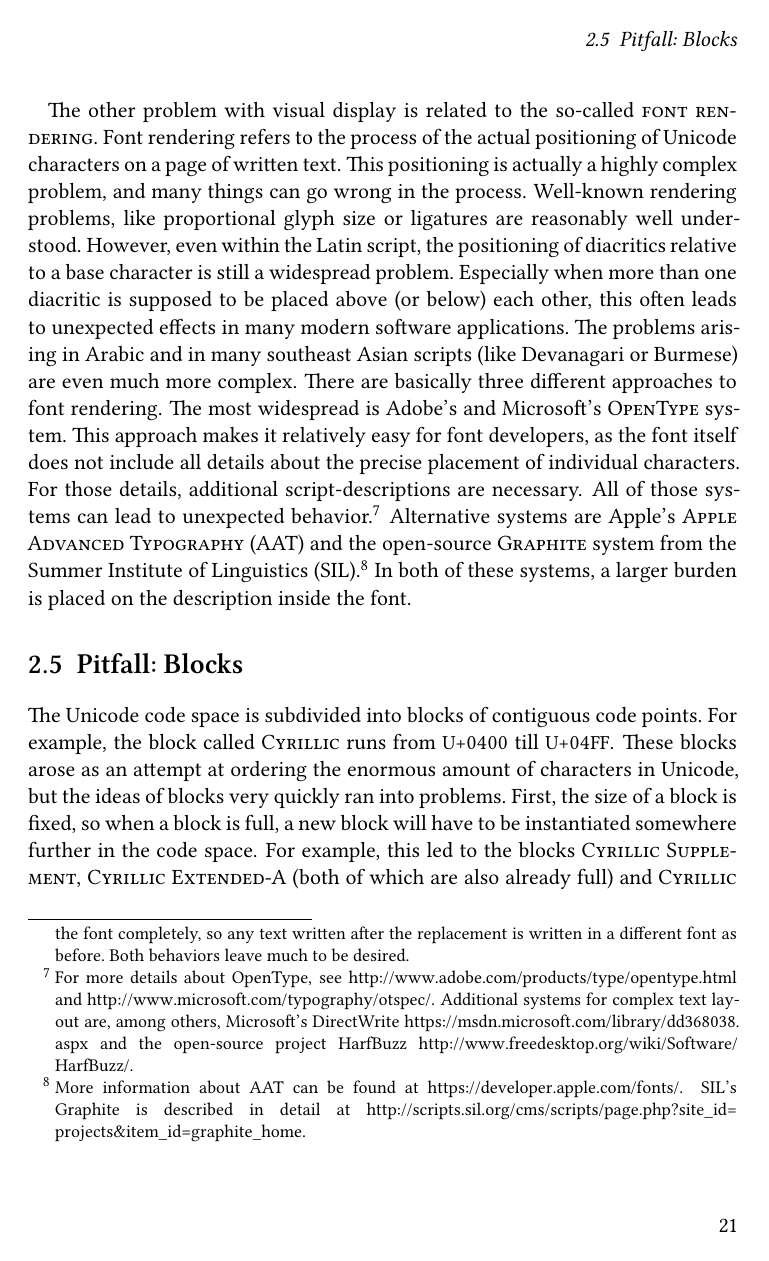
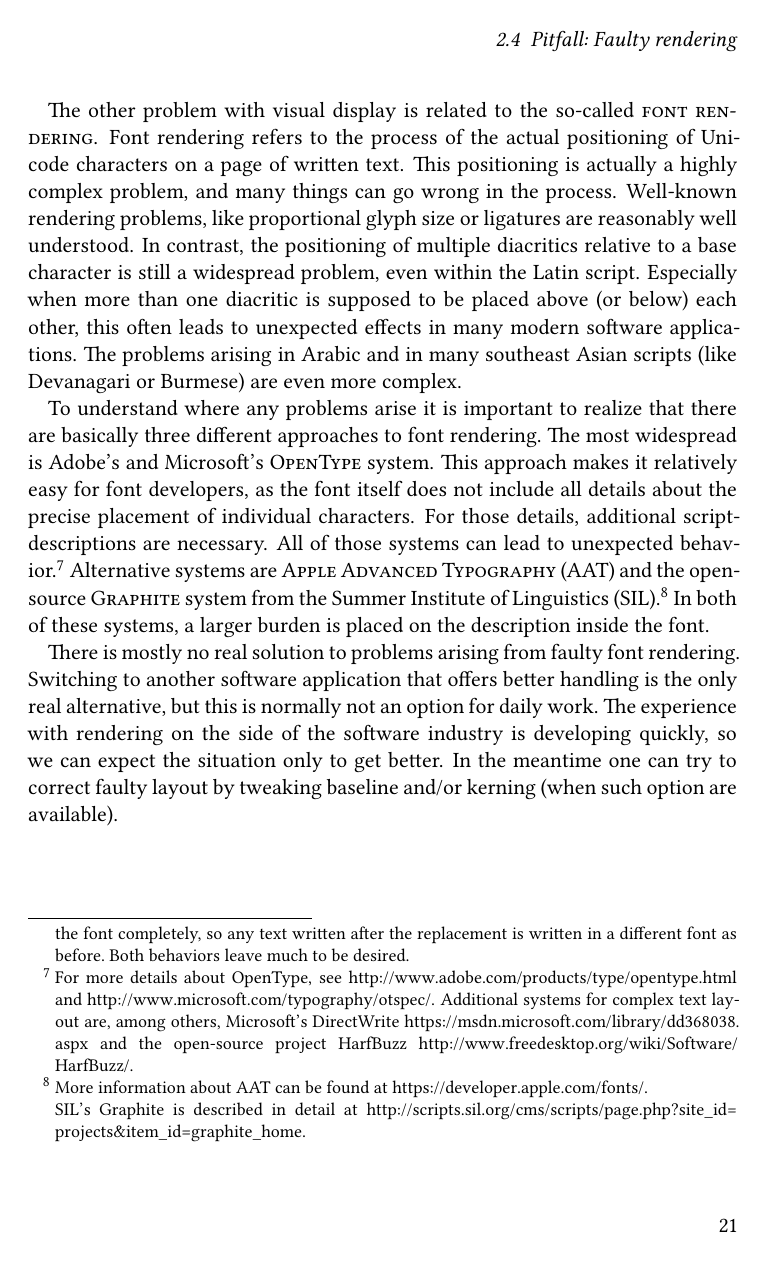
Before and after one commit to unicode-cookbook/cookbook, a LaTeX document (unicode.tex, which reads chapters/pitfalls.tex): page 27 of 63. The pictures show the PDF file unicode.pdf that the author committed with the source.

Commit message:
corrections to pitfall faulty rendering

```diff
--- a/chapters/pitfalls.tex
+++ b/chapters/pitfalls.tex
@@ -173,12 +173,14 @@ rendering}. Font rendering refers to the process of the actual positioning of
 Unicode characters on a page of written text. This positioning is actually a
 highly complex problem, and many things can go wrong in the process. Well-known
 rendering problems, like proportional glyph size or ligatures are reasonably
-well understood. However, even within the Latin script, the positioning of
-diacritics relative to a base character is still a widespread problem.
+well understood. In contrast, the positioning of multiple diacritics relative to
+a base character is still a widespread problem, even within the Latin script.
 Especially when more than one diacritic is supposed to be placed above (or
 below) each other, this often leads to unexpected effects in many modern
 software applications. The problems arising in Arabic and in many southeast
-Asian scripts (like Devanagari or Burmese) are even much more complex. There are
+Asian scripts (like Devanagari or Burmese) are even more complex.
+
+To understand where any problems arise it is important to realize that there are
 basically three different approaches to font rendering. The most widespread is
 Adobe's and Microsoft's \textsc{OpenType} system. This approach makes it
 relatively easy for font developers, as the font itself does not include all
@@ -190,14 +192,22 @@ unexpected behavior.\footnote{For more details about OpenType, see
 complex text layout are, among others, Microsoft's DirectWrite
 \url{https://msdn.microsoft.com/library/dd368038.aspx} and the open-source
 project HarfBuzz \url{http://www.freedesktop.org/wiki/Software/HarfBuzz/}.}
-Alternative systems are Apple's \textsc{Apple Advanced Typography} (AAT) and the
+Alternative systems are \textsc{Apple Advanced Typography} (AAT) and the
 open-source \textsc{Graphite} system from the Summer Institute of Linguistics
 (SIL).\footnote{More information about AAT can be found at
-\url{https://developer.apple.com/fonts/}. SIL's Graphite is described in detail
-at
+\url{https://developer.apple.com/fonts/}. \newline SIL's Graphite is described
+in detail at
 \url{http://scripts.sil.org/cms/scripts/page.php?site\_id=projects\&item\_id=graphite\_home}.}
 In both of these systems, a larger burden is placed on the description inside
 the font.
+
+There is mostly no real solution to problems arising from faulty font rendering.
+Switching to another software application that offers better handling is the
+only real alternative, but this is normally not an option for daily work. The
+experience with rendering on the side of the software industry is developing
+quickly, so we can expect the situation only to get better. In the meantime one
+can try to correct faulty layout by tweaking baseline and/or kerning (when such
+option are available).
 
 % ==========================
 \section{Pitfall: Blocks}
```
Also changed, not shown: unicode.pdf, chapters/pitfalls.tex (4 more changed lines), 5 other files.
